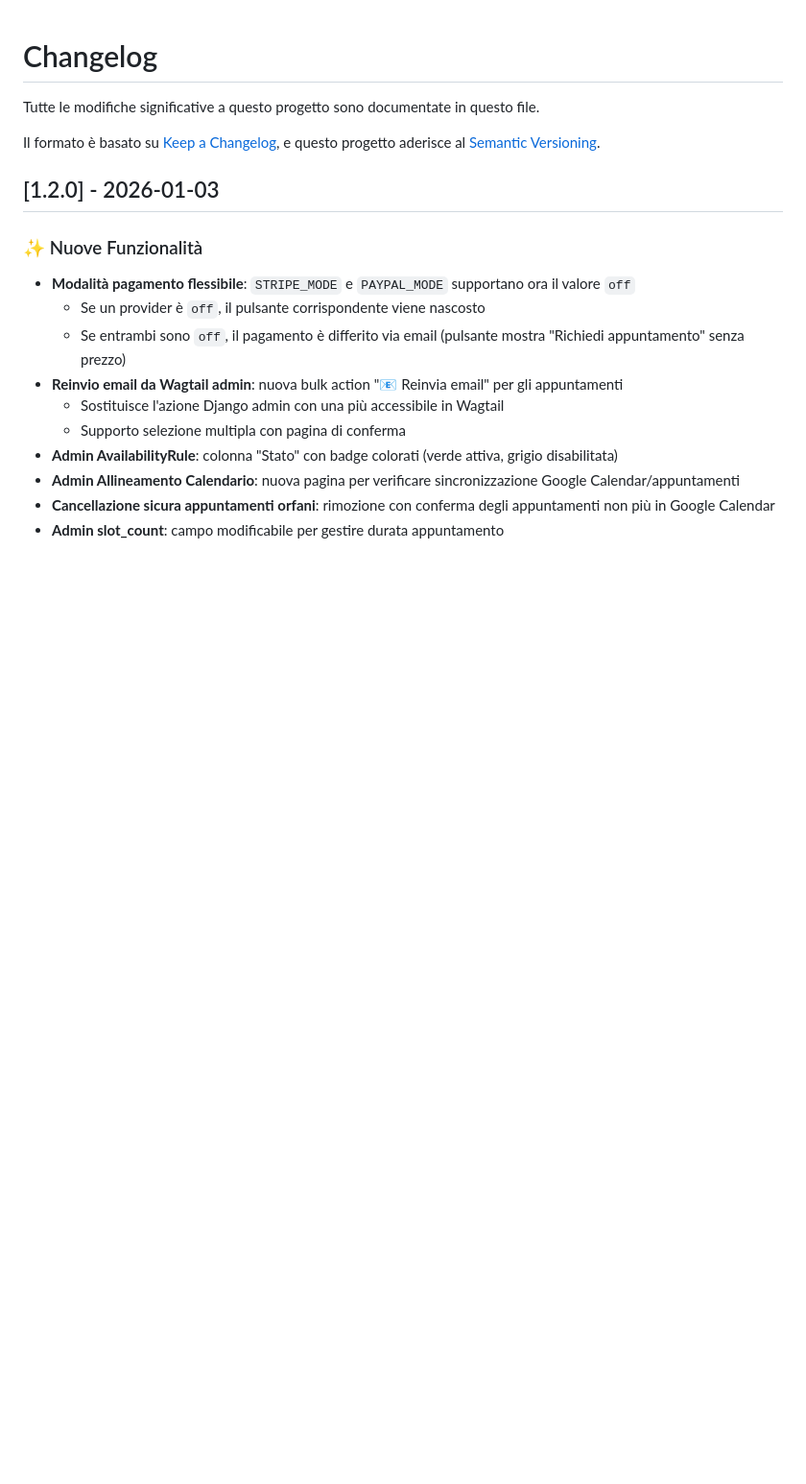
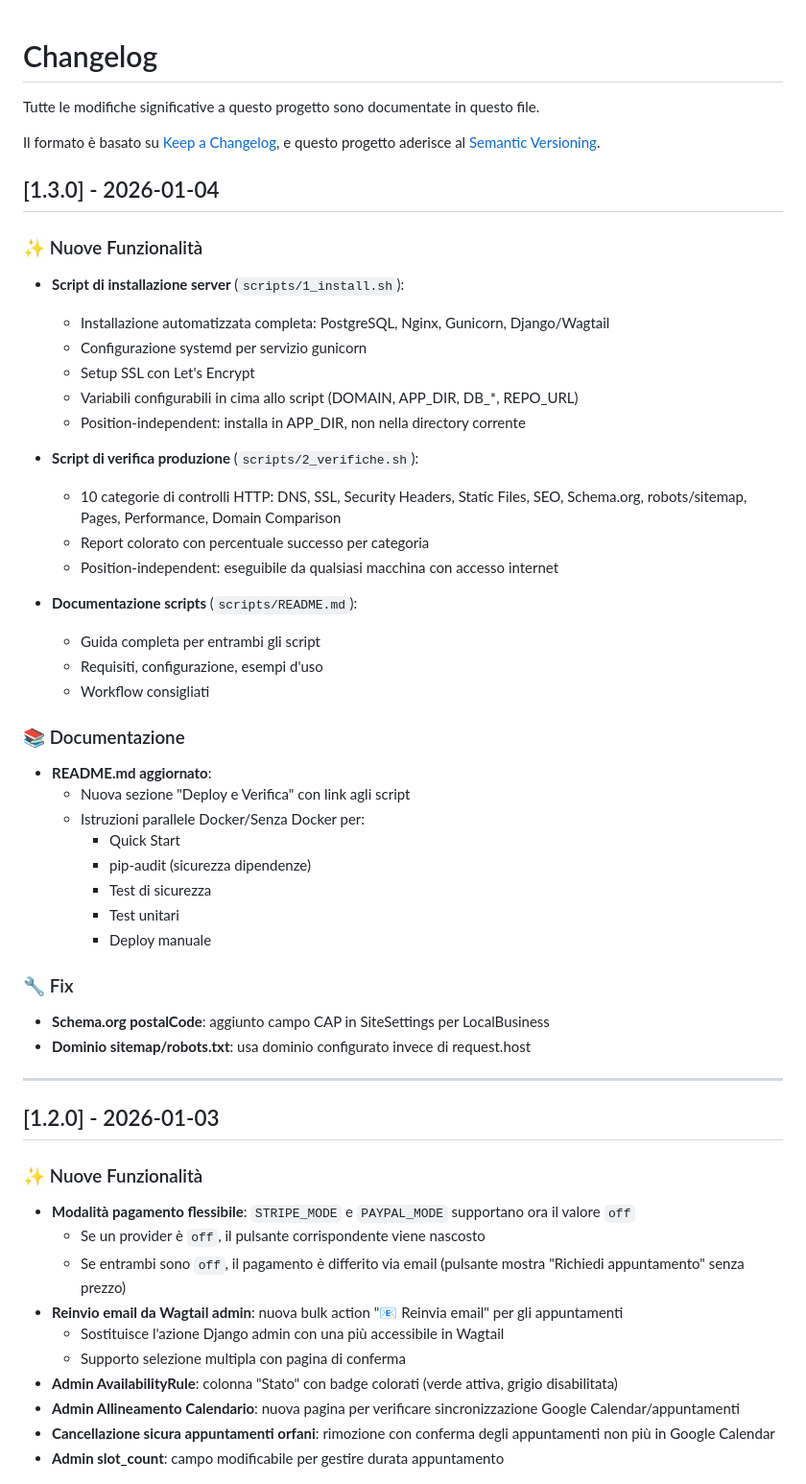
Before and after one commit to bertalan/sito-SLD, a Markdown page: CHANGELOG.md, the part around the change. Shown at 96% size. Drawn GitHub-style; blank space fills up the shorter version.

Commit message:
docs: update CHANGELOG for v1.3.0

```diff
--- a/CHANGELOG.md
+++ b/CHANGELOG.md
@@ -4,6 +4,42 @@ Tutte le modifiche significative a questo progetto sono documentate in questo fi
 
 Il formato è basato su [Keep a Changelog](https://keepachangelog.com/it/1.0.0/),
 e questo progetto aderisce al [Semantic Versioning](https://semver.org/lang/it/).
+
+## [1.3.0] - 2026-01-04
+
+### ✨ Nuove Funzionalità
+- **Script di installazione server** (`scripts/1_install.sh`):
+  - Installazione automatizzata completa: PostgreSQL, Nginx, Gunicorn, Django/Wagtail
+  - Configurazione systemd per servizio gunicorn
+  - Setup SSL con Let's Encrypt
+  - Variabili configurabili in cima allo script (DOMAIN, APP_DIR, DB_*, REPO_URL)
+  - Position-independent: installa in APP_DIR, non nella directory corrente
+
+- **Script di verifica produzione** (`scripts/2_verifiche.sh`):
+  - 10 categorie di controlli HTTP: DNS, SSL, Security Headers, Static Files, SEO, Schema.org, robots/sitemap, Pages, Performance, Domain Comparison
+  - Report colorato con percentuale successo per categoria
+  - Position-independent: eseguibile da qualsiasi macchina con accesso internet
+
+- **Documentazione scripts** (`scripts/README.md`):
+  - Guida completa per entrambi gli script
+  - Requisiti, configurazione, esempi d'uso
+  - Workflow consigliati
+
+### 📚 Documentazione
+- **README.md aggiornato**:
+  - Nuova sezione "Deploy e Verifica" con link agli script
+  - Istruzioni parallele Docker/Senza Docker per:
+    - Quick Start
+    - pip-audit (sicurezza dipendenze)
+    - Test di sicurezza
+    - Test unitari
+    - Deploy manuale
+
+### 🔧 Fix
+- **Schema.org postalCode**: aggiunto campo CAP in SiteSettings per LocalBusiness
+- **Dominio sitemap/robots.txt**: usa dominio configurato invece di request.host
+
+---
 
 ## [1.2.0] - 2026-01-03
 
```
